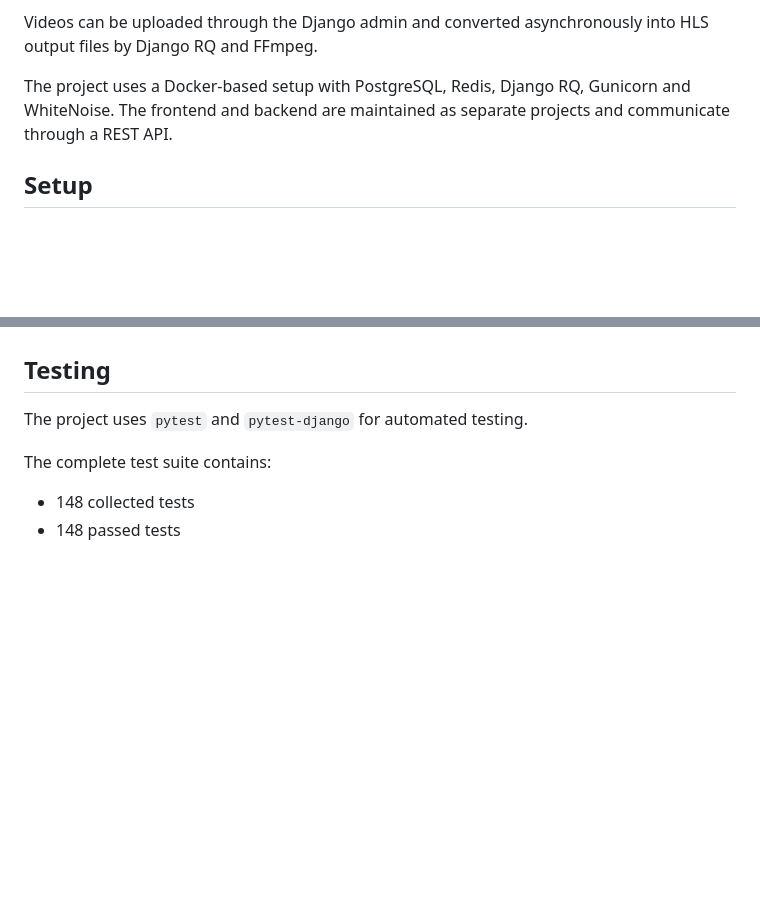
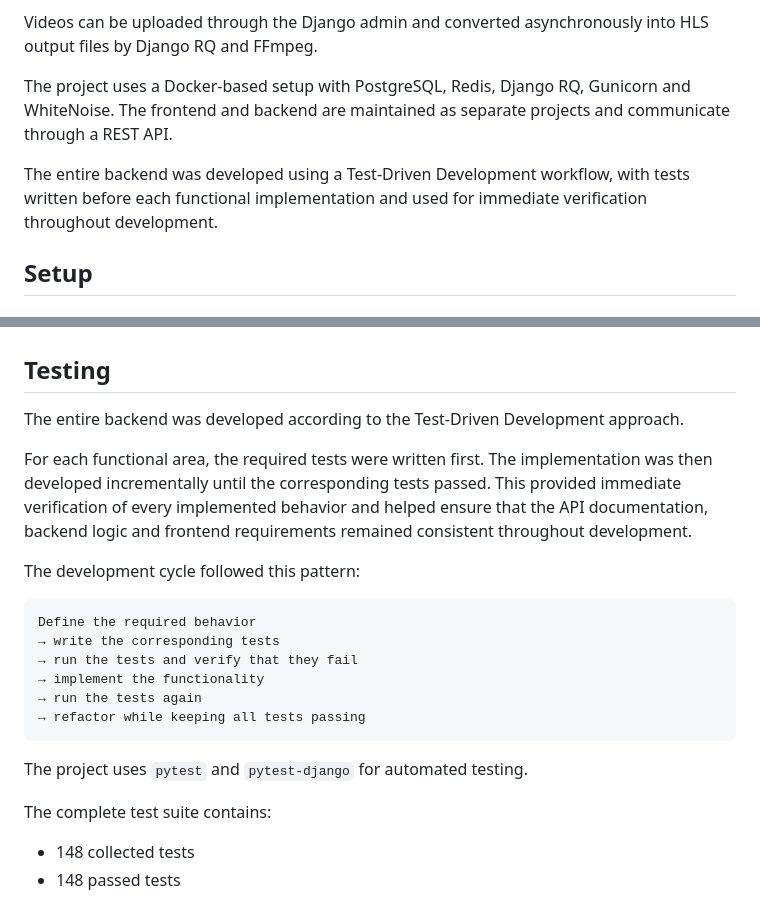
Before and after one commit to Juergen-Malinowski/Backend-Project-Videoflix, a Markdown page: README.md, 2 parts joined by grey strips. GitHub-like rendering; blank space fills up the shorter version.

Commit message:
DOCS: document Test-Driven Development workflow * add TDD as a core development approach in the project description * describe the test-first implementation process in the testing section * document the red-green-refactor development cycle * clarify that tests provided immediate verification for each functional area

````diff
--- a/README.md
+++ b/README.md
@@ -7,6 +7,8 @@ The backend provides user registration, email-based account activation, cookie-b
 Videos can be uploaded through the Django admin and converted asynchronously into HLS output files by Django RQ and FFmpeg.
 
 The project uses a Docker-based setup with PostgreSQL, Redis, Django RQ, Gunicorn and WhiteNoise. The frontend and backend are maintained as separate projects and communicate through a REST API.
+
+The entire backend was developed using a Test-Driven Development workflow, with tests written before each functional implementation and used for immediate verification throughout development.
 
 ## Setup
 
@@ -886,6 +888,21 @@ The frontend has been tested successfully with:
 
 ## Testing
 
+The entire backend was developed according to the Test-Driven Development approach.
+
+For each functional area, the required tests were written first. The implementation was then developed incrementally until the corresponding tests passed. This provided immediate verification of every implemented behavior and helped ensure that the API documentation, backend logic and frontend requirements remained consistent throughout development.
+
+The development cycle followed this pattern:
+
+```text
+Define the required behavior
+→ write the corresponding tests
+→ run the tests and verify that they fail
+→ implement the functionality
+→ run the tests again
+→ refactor while keeping all tests passing
+```
+
 The project uses `pytest` and `pytest-django` for automated testing.
 
 The complete test suite contains:
````
